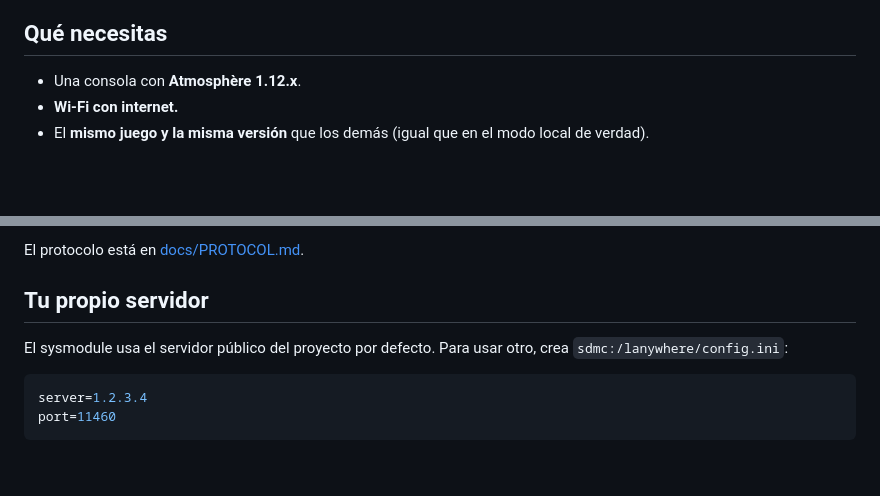
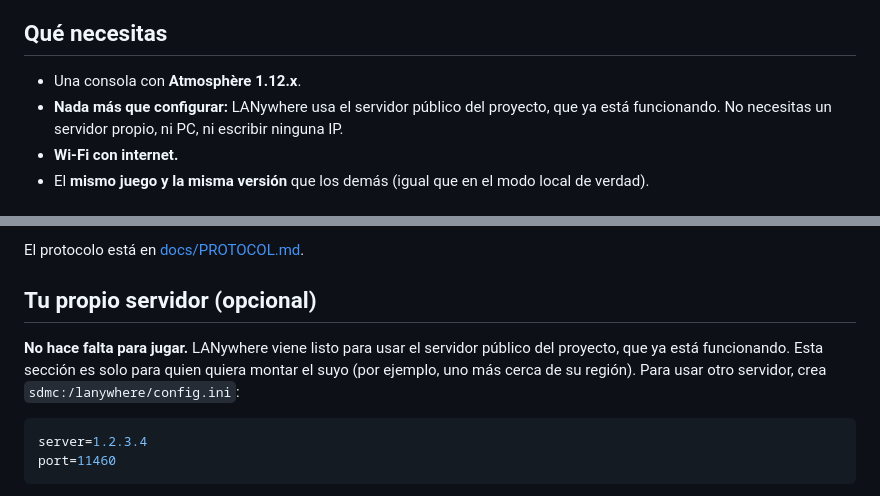
Before and after one commit to augustocco/lanywhere, a Markdown page: README.es.md, 2 parts joined by grey strips. Drawn GitHub-style; blank space fills up the shorter version.

Commit message:
README: ya hay un servidor público funcionando / a public server is already running
Montar un servidor propio es opcional.

Co-Authored-By: Claude Opus 5.5 <noreply@anthropic.com>

````diff
--- a/README.es.md
+++ b/README.es.md
@@ -23,6 +23,8 @@ código de 6 letras.
 ## Qué necesitas
 
 - Una consola con **Atmosphère 1.12.x**.
+- **Nada más que configurar:** LANywhere usa el servidor público del proyecto, que ya está funcionando. No necesitas
+  un servidor propio, ni PC, ni escribir ninguna IP.
 - **Wi-Fi con internet.**
 - El **mismo juego y la misma versión** que los demás (igual que en el modo local de verdad).
 
@@ -78,9 +80,11 @@ Mientras estás en una sala privada, tus grupos solo los ve esa sala.
 
 El protocolo está en [docs/PROTOCOL.md](docs/PROTOCOL.md).
 
-## Tu propio servidor
+## Tu propio servidor (opcional)
 
-El sysmodule usa el servidor público del proyecto por defecto. Para usar otro, crea `sdmc:/lanywhere/config.ini`:
+**No hace falta para jugar.** LANywhere viene listo para usar el servidor público del proyecto, que ya está
+funcionando. Esta sección es solo para quien quiera montar el suyo (por ejemplo, uno más cerca de su región). Para usar
+otro servidor, crea `sdmc:/lanywhere/config.ini`:
 
 ```ini
 server=1.2.3.4
````
Also changed, not shown: README.md (+6 -2 lines).
